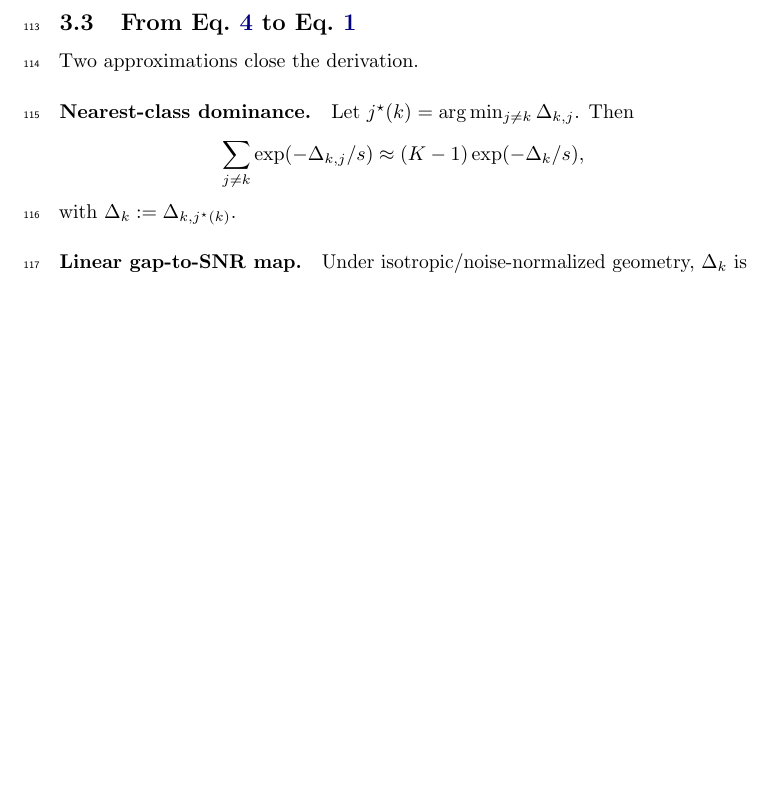
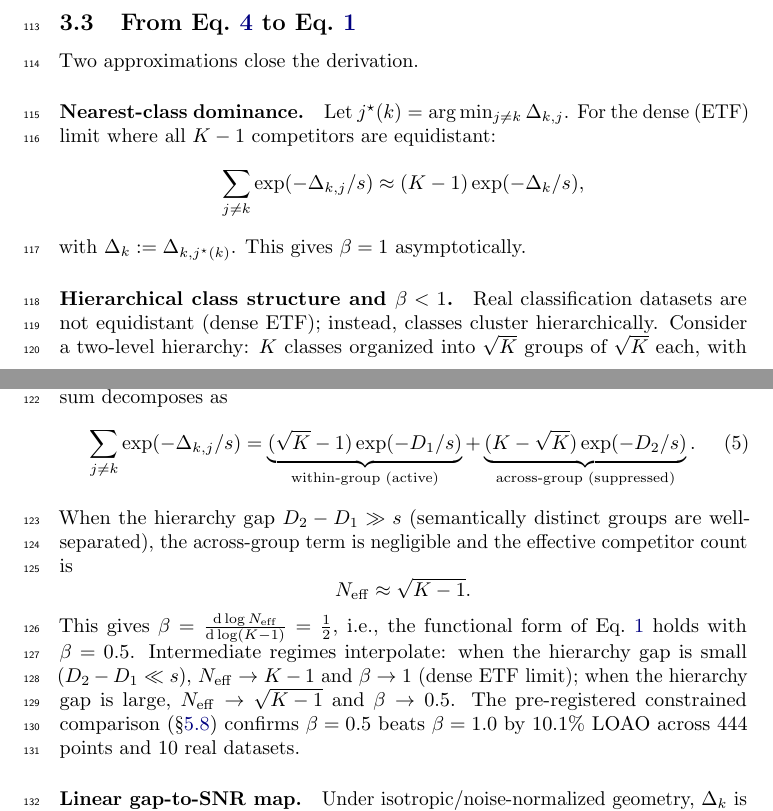
Before and after one commit to dl1683/ai-moonshots, a LaTeX paper (moonshot-fractal-embeddings/paper/cti_universal_law.tex): part of page 4 of 24 before the commit and two parts of pages 4 and 5 of 24 after it, the two joined at a grey line, cut so that both start at the same text, the shorter picture padded with empty space. Compiled offline with pdfLaTeX; a LaTeX package or settings file that is missing is left out.

Commit message:
Add theoretical derivation of beta=0.5 from hierarchical class structure
Committed by Devansh

```diff
--- a/moonshot-fractal-embeddings/paper/cti_universal_law.tex
+++ b/moonshot-fractal-embeddings/paper/cti_universal_law.tex
@@ -130,11 +130,35 @@ q_{\mathrm{norm}}
 Two approximations close the derivation.
 
 \paragraph{Nearest-class dominance.}
-Let $j^\star(k)=\arg\min_{j\neq k}\Delta_{k,j}$. Then
+Let $j^\star(k)=\arg\min_{j\neq k}\Delta_{k,j}$. For the dense (ETF) limit where all $K-1$ competitors are equidistant:
 \[
 \sum_{j\neq k}\exp(-\Delta_{k,j}/s)\approx (K-1)\exp(-\Delta_k/s),
 \]
-with $\Delta_k:=\Delta_{k,j^\star(k)}$.
+with $\Delta_k:=\Delta_{k,j^\star(k)}$. This gives $\beta=1$ asymptotically.
+
+\paragraph{Hierarchical class structure and $\beta < 1$.}
+Real classification datasets are not equidistant (dense ETF); instead, classes cluster hierarchically.
+Consider a two-level hierarchy: $K$ classes organized into $\sqrt{K}$ groups of $\sqrt{K}$ each,
+with intra-group distance $D_1$ and inter-group distance $D_2\gg D_1$.
+The Gumbel race sum decomposes as
+\begin{equation}
+\label{eq:hierarchical-decomp}
+\sum_{j\neq k}\exp(-\Delta_{k,j}/s)
+= \underbrace{(\sqrt{K}-1)\exp(-D_1/s)}_{\text{within-group (active)}}
++ \underbrace{(K-\sqrt{K})\exp(-D_2/s)}_{\text{across-group (suppressed)}}.
+\end{equation}
+When the hierarchy gap $D_2-D_1\gg s$ (semantically distinct groups are well-separated),
+the across-group term is negligible and the effective competitor count is
+\[
+N_\mathrm{eff}\approx \sqrt{K-1}.
+\]
+This gives $\beta=\frac{\mathrm{d}\log N_\mathrm{eff}}{\mathrm{d}\log(K-1)}=\frac{1}{2}$,
+i.e., the functional form of Eq.~\ref{eq:cti-law} holds with $\beta=0.5$.
+Intermediate regimes interpolate: when the hierarchy gap is small ($D_2-D_1\ll s$),
+$N_\mathrm{eff}\to K-1$ and $\beta\to 1$ (dense ETF limit);
+when the hierarchy gap is large, $N_\mathrm{eff}\to\sqrt{K-1}$ and $\beta\to 0.5$.
+The pre-registered constrained comparison (\S\ref{subsec:sparse-competition}) confirms
+$\beta=0.5$ beats $\beta=1.0$ by $10.1\%$ LOAO across 444 points and 10 real datasets.
 
 \paragraph{Linear gap-to-SNR map.}
 Under isotropic/noise-normalized geometry, $\Delta_k$ is affine in nearest-centroid SNR:
```
